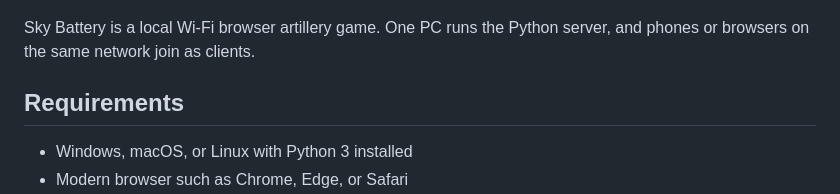
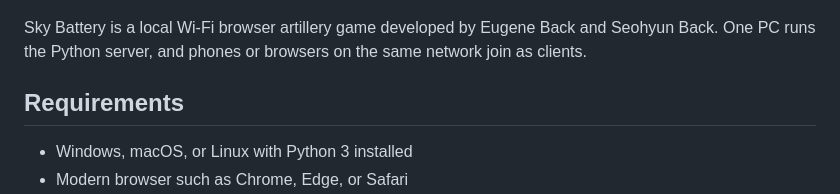
Before and after one commit to becxer/sky-battery, a Markdown page: README.md, the part around the change. Drawn GitHub-style.

```diff
--- a/README.md
+++ b/README.md
@@ -2,7 +2,7 @@
 
 ![Sky Battery gameplay screen](docs/sky-battery-gameplay.png)
 
-Sky Battery is a local Wi-Fi browser artillery game. One PC runs the Python server, and phones or browsers on the same network join as clients.
+Sky Battery is a local Wi-Fi browser artillery game developed by Eugene Back and Seohyun Back. One PC runs the Python server, and phones or browsers on the same network join as clients.
 
 ## Requirements
 
```
